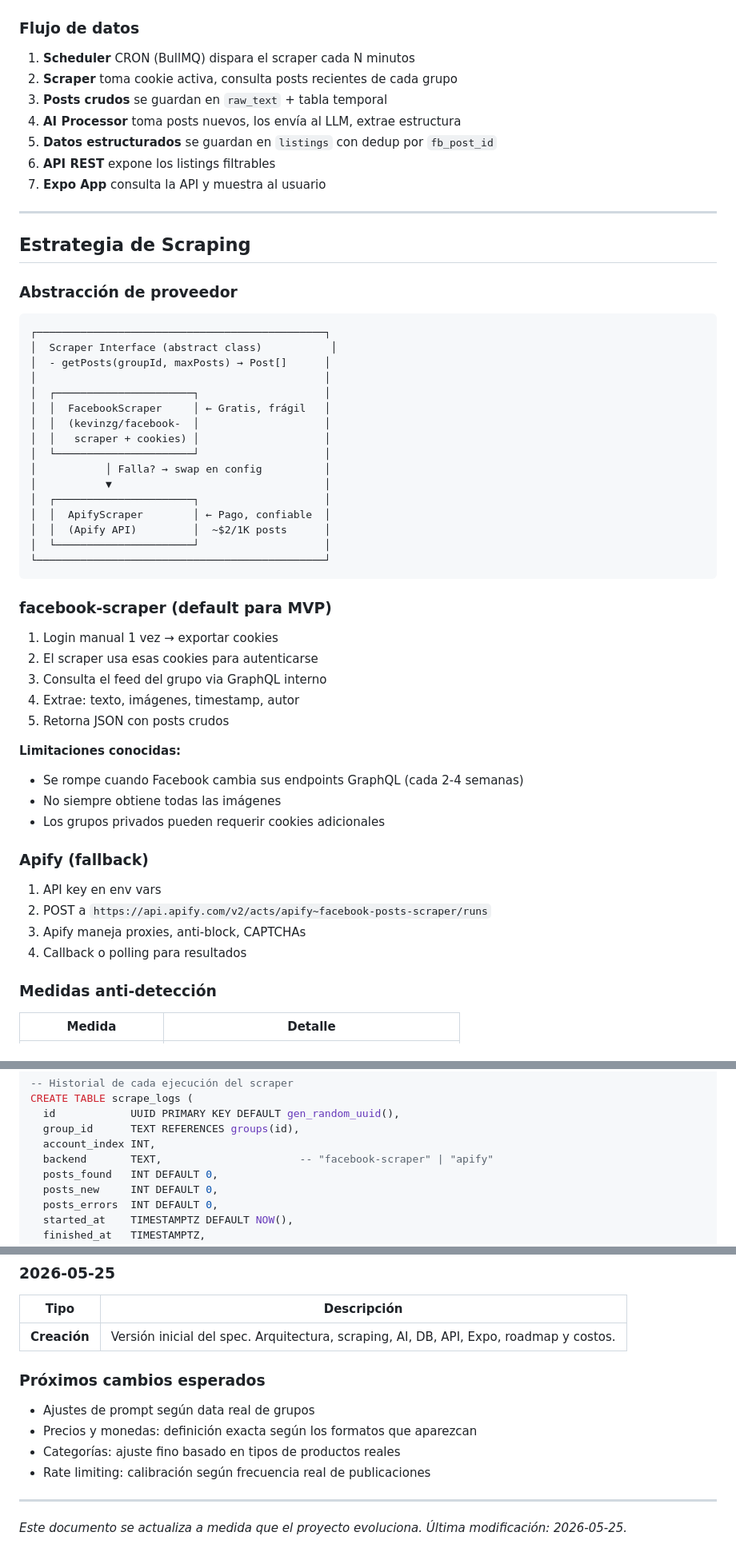
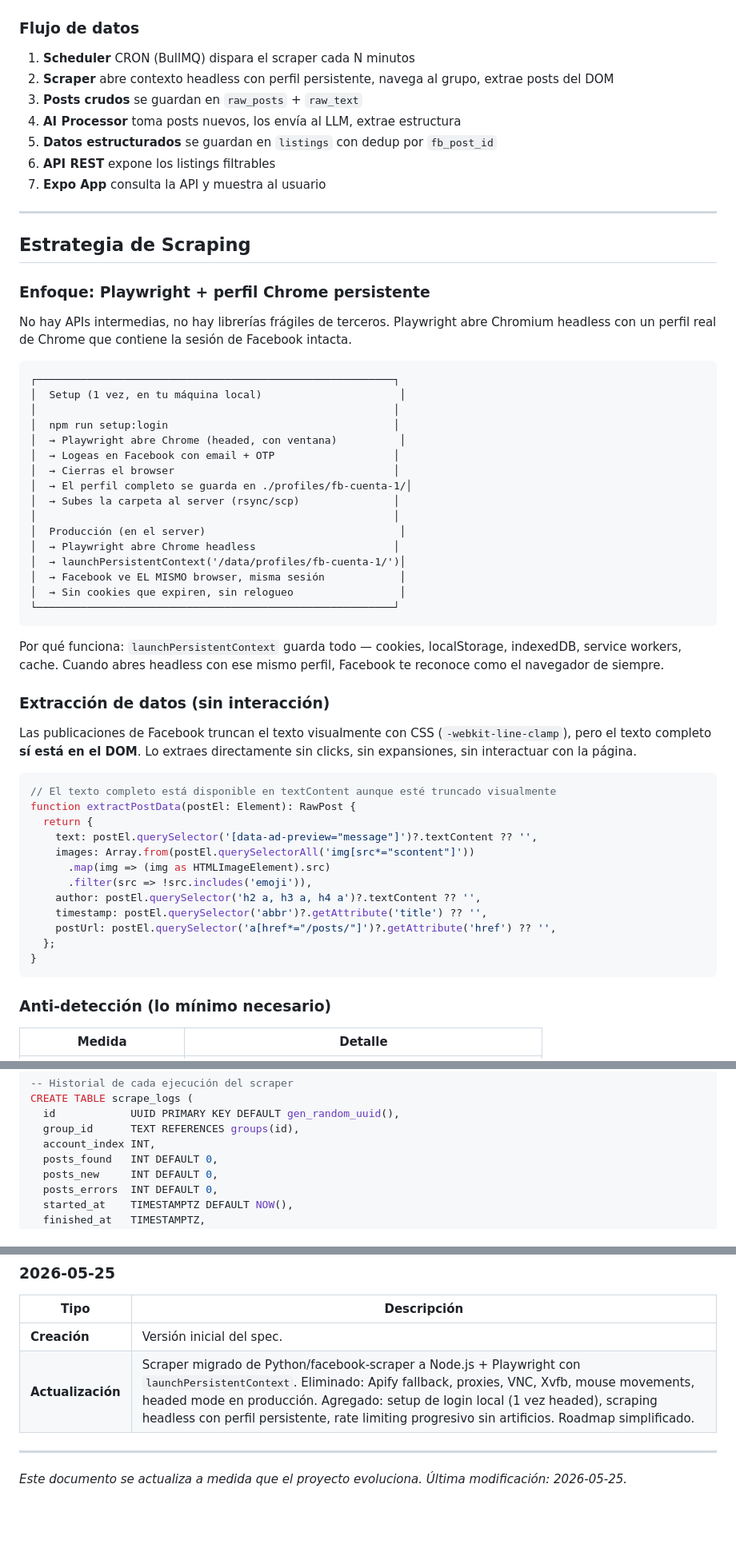
Before and after one commit to luismasuarez/fb-store, a Markdown page: SPEC.md, 3 parts joined by grey strips. Shown at 80% size. Rendered like a GitHub page; blank space fills up the shorter version.

````diff
--- a/SPEC.md
+++ b/SPEC.md
@@ -68,8 +68,8 @@
 ### Flujo de datos
 
 1. **Scheduler** CRON (BullMQ) dispara el scraper cada N minutos
-2. **Scraper** toma cookie activa, consulta posts recientes de cada grupo
-3. **Posts crudos** se guardan en `raw_text` + tabla temporal
+2. **Scraper** abre contexto headless con perfil persistente, navega al grupo, extrae posts del DOM
+3. **Posts crudos** se guardan en `raw_posts` + `raw_text`
 4. **AI Processor** toma posts nuevos, los envía al LLM, extrae estructura
 5. **Datos estructurados** se guardan en `listings` con dedup por `fb_post_id`
 6. **API REST** expone los listings filtrables
@@ -79,48 +79,51 @@
 
 ## Estrategia de Scraping
 
-### Abstracción de proveedor
+### Enfoque: Playwright + perfil Chrome persistente
+
+No hay APIs intermedias, no hay librerías frágiles de terceros. Playwright abre Chromium headless con un perfil real de Chrome que contiene la sesión de Facebook intacta.
 
 ```
-┌──────────────────────────────────────────────┐
-│  Scraper Interface (abstract class)           │
-│  - getPosts(groupId, maxPosts) → Post[]      │
-│                                              │
-│  ┌──────────────────────┐                    │
-│  │  FacebookScraper     │ ← Gratis, frágil   │
-│  │  (kevinzg/facebook-  │                    │
-│  │   scraper + cookies) │                    │
-│  └──────────────────────┘                    │
-│           │ Falla? → swap en config          │
-│           ▼                                  │
-│  ┌──────────────────────┐                    │
-│  │  ApifyScraper        │ ← Pago, confiable  │
-│  │  (Apify API)         │  ~$2/1K posts      │
-│  └──────────────────────┘                    │
-└──────────────────────────────────────────────┘
+┌─────────────────────────────────────────────────────────┐
+│  Setup (1 vez, en tu máquina local)                      │
+│                                                         │
+│  npm run setup:login                                    │
+│  → Playwright abre Chrome (headed, con ventana)          │
+│  → Logeas en Facebook con email + OTP                   │
+│  → Cierras el browser                                   │
+│  → El perfil completo se guarda en ./profiles/fb-cuenta-1/│
+│  → Subes la carpeta al server (rsync/scp)               │
+│                                                         │
+│  Producción (en el server)                               │
+│  → Playwright abre Chrome headless                      │
+│  → launchPersistentContext('/data/profiles/fb-cuenta-1/')│
+│  → Facebook ve EL MISMO browser, misma sesión            │
+│  → Sin cookies que expiren, sin relogueo                 │
+└─────────────────────────────────────────────────────────┘
 ```
 
-### facebook-scraper (default para MVP)
+Por qué funciona: `launchPersistentContext` guarda todo — cookies, localStorage, indexedDB, service workers, cache. Cuando abres headless con ese mismo perfil, Facebook te reconoce como el navegador de siempre.
 
-1. Login manual 1 vez → exportar cookies
-2. El scraper usa esas cookies para autenticarse
-3. Consulta el feed del grupo via GraphQL interno
-4. Extrae: texto, imágenes, timestamp, autor
-5. Retorna JSON con posts crudos
+### Extracción de datos (sin interacción)
 
-**Limitaciones conocidas:**
-- Se rompe cuando Facebook cambia sus endpoints GraphQL (cada 2-4 semanas)
-- No siempre obtiene todas las imágenes
-- Los grupos privados pueden requerir cookies adicionales
+Las publicaciones de Facebook truncan el texto visualmente con CSS (`-webkit-line-clamp`), pero el texto completo **sí está en el DOM**. Lo extraes directamente sin clicks, sin expansiones, sin interactuar con la página.
 
-### Apify (fallback)
+```typescript
+// El texto completo está disponible en textContent aunque esté truncado visualmente
+function extractPostData(postEl: Element): RawPost {
+  return {
+    text: postEl.querySelector('[data-ad-preview="message"]')?.textContent ?? '',
+    images: Array.from(postEl.querySelectorAll('img[src*="scontent"]'))
+      .map(img => (img as HTMLImageElement).src)
+      .filter(src => !src.includes('emoji')),
+    author: postEl.querySelector('h2 a, h3 a, h4 a')?.textContent ?? '',
+    timestamp: postEl.querySelector('abbr')?.getAttribute('title') ?? '',
+    postUrl: postEl.querySelector('a[href*="/posts/"]')?.getAttribute('href') ?? '',
+  };
+}
+```
 
-1. API key en env vars
-2. POST a `https://api.apify.com/v2/acts/apify~facebook-posts-scraper/runs`
-3. Apify maneja proxies, anti-block, CAPTCHAs
-4. Callback o polling para resultados
-
-### Medidas anti-detección
+### Anti-detección (lo mínimo necesario)
 
 | Medida | Detalle |
 |---|---|
@@ -293,7 +317,6 @@ CREATE TABLE scrape_logs (
   id            UUID PRIMARY KEY DEFAULT gen_random_uuid(),
   group_id      TEXT REFERENCES groups(id),
   account_index INT,
-  backend       TEXT,                      -- "facebook-scraper" | "apify"
   posts_found   INT DEFAULT 0,
   posts_new     INT DEFAULT 0,
   posts_errors  INT DEFAULT 0,
@@ -584,14 +613,8 @@ Formato: `[YYYY-MM-DD] - Tipo - Descripción`
 
 | Tipo | Descripción |
 |---|---|
-| **Creación** | Versión inicial del spec. Arquitectura, scraping, AI, DB, API, Expo, roadmap y costos. |
-
-### Próximos cambios esperados
-
-- Ajustes de prompt según data real de grupos
-- Precios y monedas: definición exacta según los formatos que aparezcan
-- Categorías: ajuste fino basado en tipos de productos reales
-- Rate limiting: calibración según frecuencia real de publicaciones
+| **Creación** | Versión inicial del spec. |
+| **Actualización** | Scraper migrado de Python/facebook-scraper a Node.js + Playwright con `launchPersistentContext`. Eliminado: Apify fallback, proxies, VNC, Xvfb, mouse movements, headed mode en producción. Agregado: setup de login local (1 vez headed), scraping headless con perfil persistente, rate limiting progresivo sin artificios. Roadmap simplificado. |
 
 ---
 
````
Also changed, not shown: other parts of SPEC.md (+112 -85 lines).
